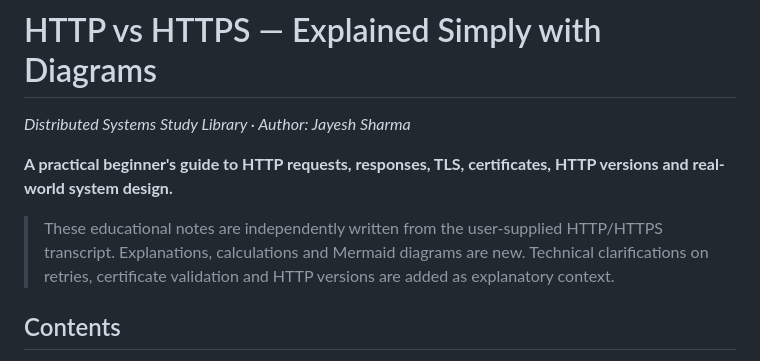
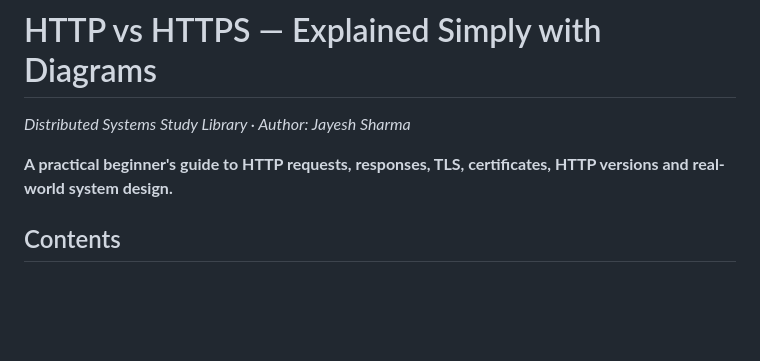
Before and after one commit to jayeshsharma2605/distributed-systems-notes, a Markdown page: Networking/HTTP_vs_HTTPS/HTTP_vs_HTTPS_Explained.md, the part around the change. Drawn GitHub-style; blank space fills up the shorter version.

```diff
--- a/Networking/HTTP_vs_HTTPS/HTTP_vs_HTTPS_Explained.md
+++ b/Networking/HTTP_vs_HTTPS/HTTP_vs_HTTPS_Explained.md
@@ -4,7 +4,6 @@
 
 **A practical beginner's guide to HTTP requests, responses, TLS, certificates, HTTP versions and real-world system design.**
 
-> These educational notes are independently written from the user-supplied HTTP/HTTPS transcript. Explanations, calculations and Mermaid diagrams are new. Technical clarifications on retries, certificate validation and HTTP versions are added as explanatory context.
 
 ## Contents
 
```
